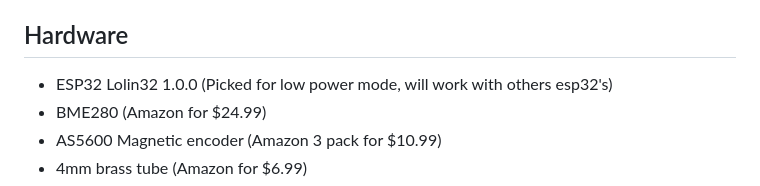
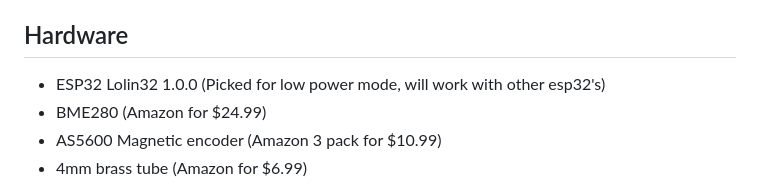
Before and after one commit to creno1111/Backyard-WS-2.0, a Markdown page: README.md, the part around the change. Drawn GitHub-style.

```diff
--- a/README.md
+++ b/README.md
@@ -36,7 +36,7 @@ Windly.com storm radar/lightning, temp, rain, and wind radars for current locati
 
 ## Hardware
 
- - ESP32 Lolin32 1.0.0 (Picked for low power mode, will work with others esp32's)
+ - ESP32 Lolin32 1.0.0 (Picked for low power mode, will work with other esp32's)
  - BME280  (Amazon for $24.99)
  - AS5600 Magnetic encoder (Amazon 3 pack for $10.99)
  - 4mm brass tube (Amazon for $6.99)
```
